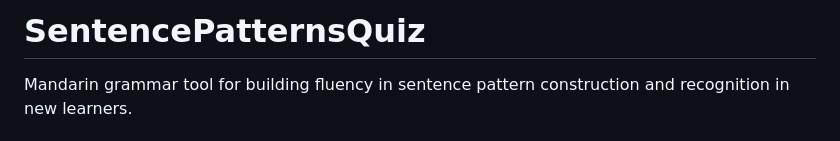
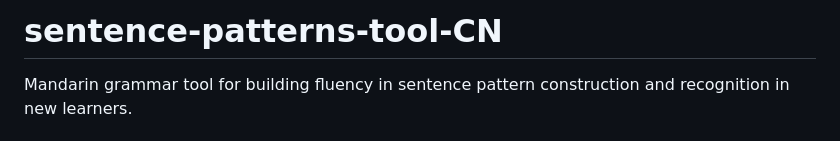
Before and after one commit to ewxve/sentence-patterns-tool-CN, a Markdown page: README.md, the part around the change. Rendered like a GitHub page.

```diff
--- a/README.md
+++ b/README.md
@@ -1,4 +1,4 @@
-# SentencePatternsQuiz
+# sentence-patterns-tool-CN
 Mandarin grammar tool for building fluency in sentence pattern construction and recognition in new learners.
 
 # LINGUISTICS
```
